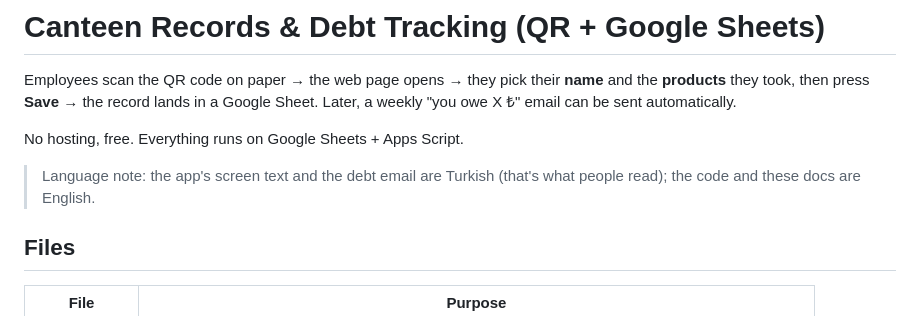
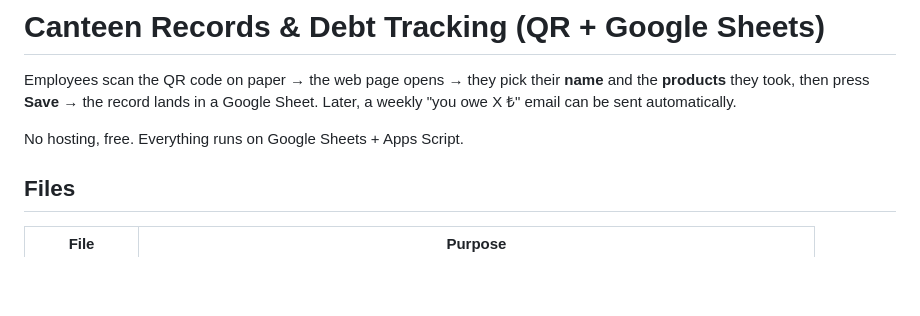
Before and after one commit to ozangzts/qr-1, a Markdown page: README.md, the part around the change. Drawn GitHub-style; blank space fills up the shorter version.

Commit message:
Drop redundant language note from README
The README is human-facing; the English-code/Turkish-UI policy lives in
AGENTS.md for agents. Filename and Turkish tab names stay in sync with Code.js.

```diff
--- a/README.md
+++ b/README.md
@@ -5,9 +5,6 @@ the **products** they took, then press **Save** → the record lands in a Google
 Later, a weekly "you owe X ₺" email can be sent automatically.
 
 No hosting, free. Everything runs on Google Sheets + Apps Script.
-
-> Language note: the app's screen text and the debt email are Turkish (that's what people
-> read); the code and these docs are English.
 
 ## Files
 
```
